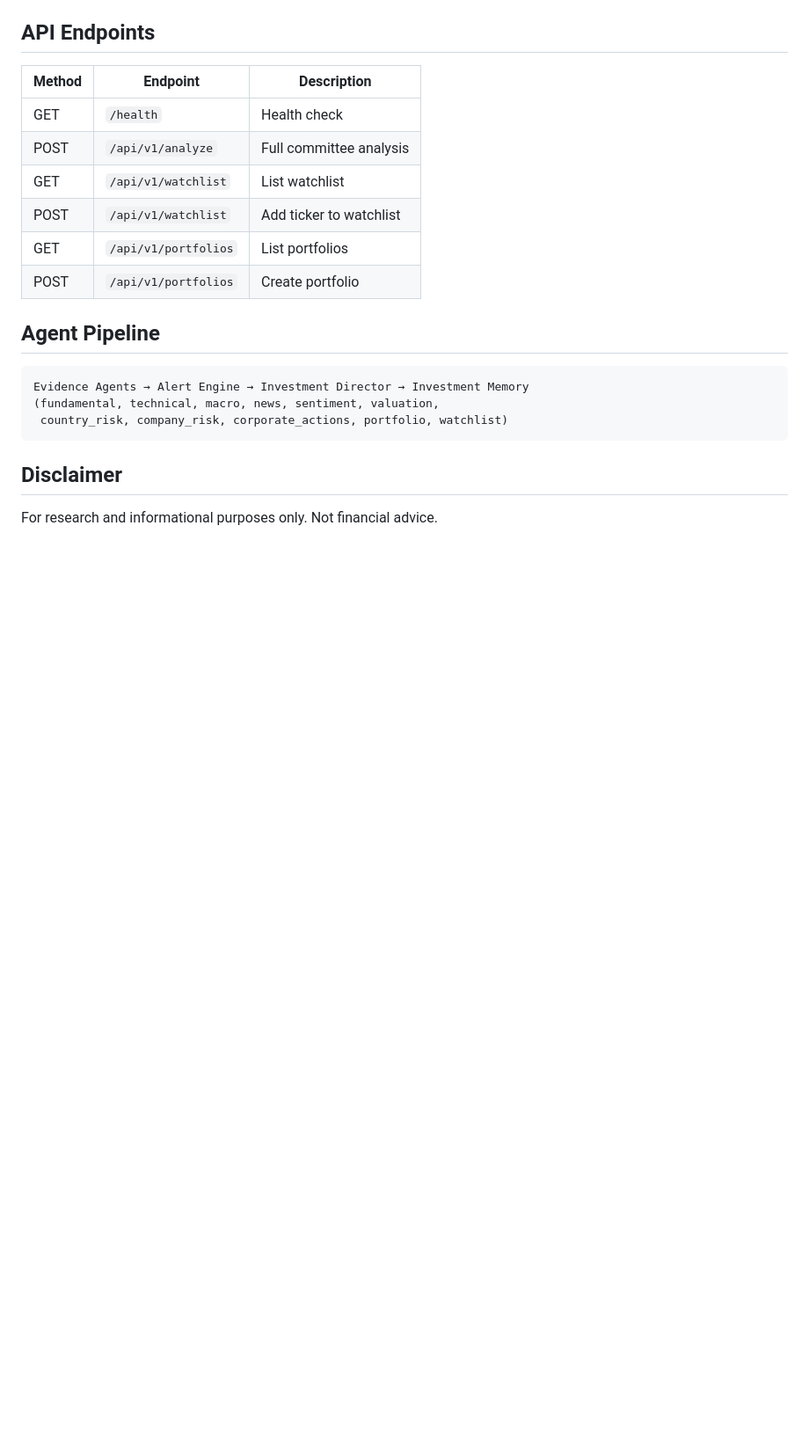
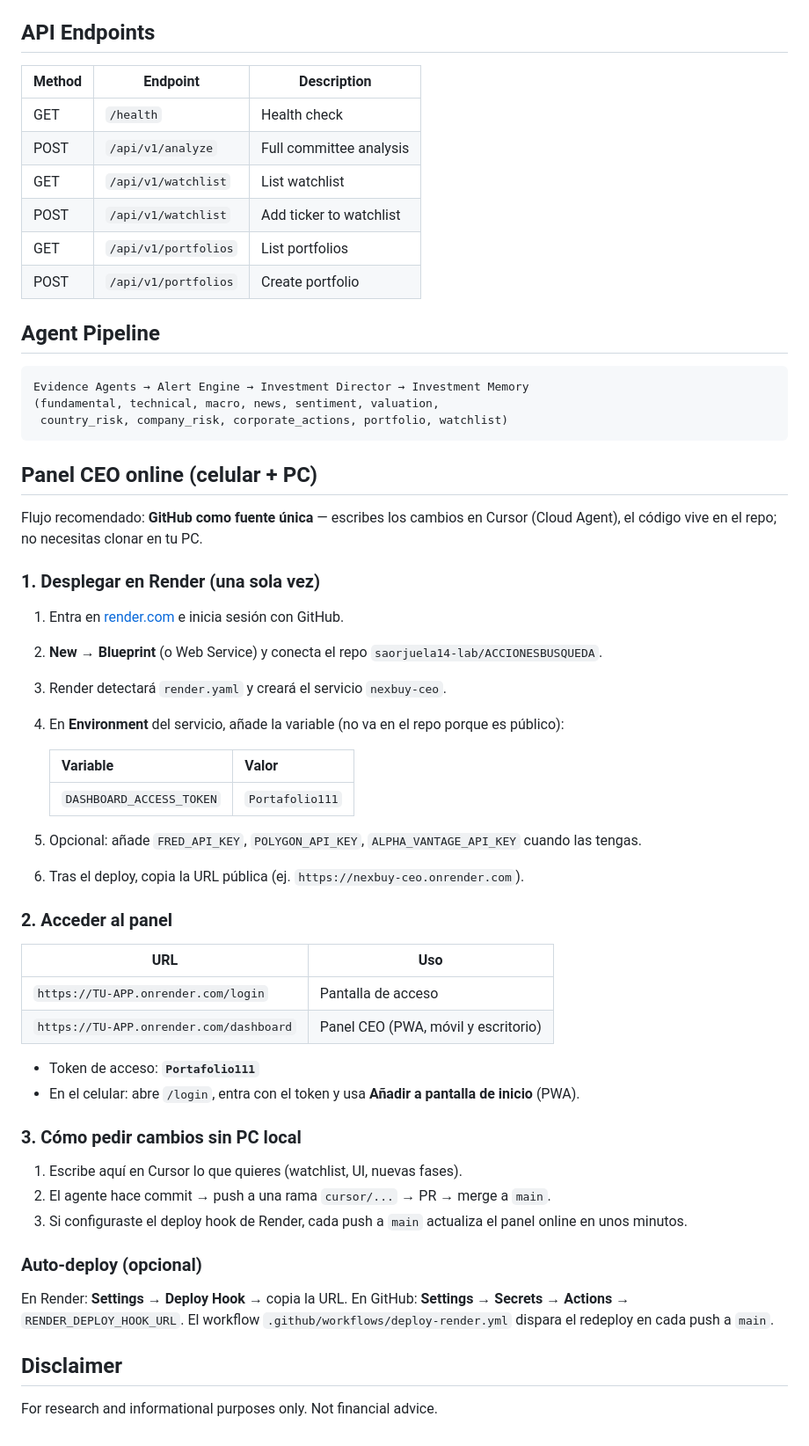
Before and after one commit to saorjuela14-lab/ACCIONESBUSQUEDA, a Markdown page: README.md, the part around the change. Shown at 88% size. GitHub-like rendering; blank space fills up the shorter version.

Commit message:
Document online panel deploy with access token and GitHub workflow
Co-authored-by: saorjuela14-lab <saorjuela14-lab@users.noreply.github.com>

````diff
--- a/README.md
+++ b/README.md
@@ -111,6 +111,44 @@ Evidence Agents → Alert Engine → Investment Director → Investment Memory
  country_risk, company_risk, corporate_actions, portfolio, watchlist)
 ```
 
+## Panel CEO online (celular + PC)
+
+Flujo recomendado: **GitHub como fuente única** — escribes los cambios en Cursor (Cloud Agent), el código vive en el repo; no necesitas clonar en tu PC.
+
+### 1. Desplegar en Render (una sola vez)
+
+1. Entra en [render.com](https://render.com) e inicia sesión con GitHub.
+2. **New → Blueprint** (o Web Service) y conecta el repo `saorjuela14-lab/ACCIONESBUSQUEDA`.
+3. Render detectará `render.yaml` y creará el servicio `nexbuy-ceo`.
+4. En **Environment** del servicio, añade la variable (no va en el repo porque es público):
+
+   | Variable | Valor |
+   |----------|--------|
+   | `DASHBOARD_ACCESS_TOKEN` | `Portafolio111` |
+
+5. Opcional: añade `FRED_API_KEY`, `POLYGON_API_KEY`, `ALPHA_VANTAGE_API_KEY` cuando las tengas.
+6. Tras el deploy, copia la URL pública (ej. `https://nexbuy-ceo.onrender.com`).
+
+### 2. Acceder al panel
+
+| URL | Uso |
+|-----|-----|
+| `https://TU-APP.onrender.com/login` | Pantalla de acceso |
+| `https://TU-APP.onrender.com/dashboard` | Panel CEO (PWA, móvil y escritorio) |
+
+- Token de acceso: **`Portafolio111`**
+- En el celular: abre `/login`, entra con el token y usa **Añadir a pantalla de inicio** (PWA).
+
+### 3. Cómo pedir cambios sin PC local
+
+1. Escribe aquí en Cursor lo que quieres (watchlist, UI, nuevas fases).
+2. El agente hace commit → push a una rama `cursor/...` → PR → merge a `main`.
+3. Si configuraste el deploy hook de Render, cada push a `main` actualiza el panel online en unos minutos.
+
+### Auto-deploy (opcional)
+
+En Render: **Settings → Deploy Hook** → copia la URL. En GitHub: **Settings → Secrets → Actions** → `RENDER_DEPLOY_HOOK_URL`. El workflow `.github/workflows/deploy-render.yml` dispara el redeploy en cada push a `main`.
+
 ## Disclaimer
 
 For research and informational purposes only. Not financial advice.
````
